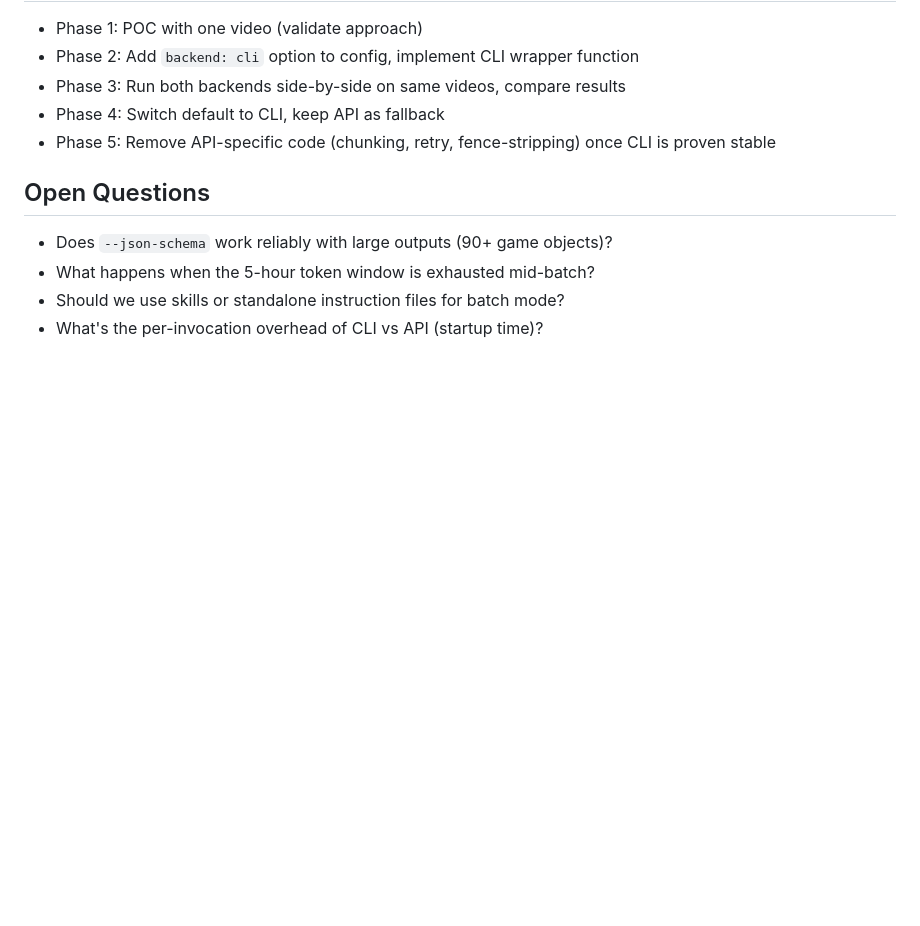
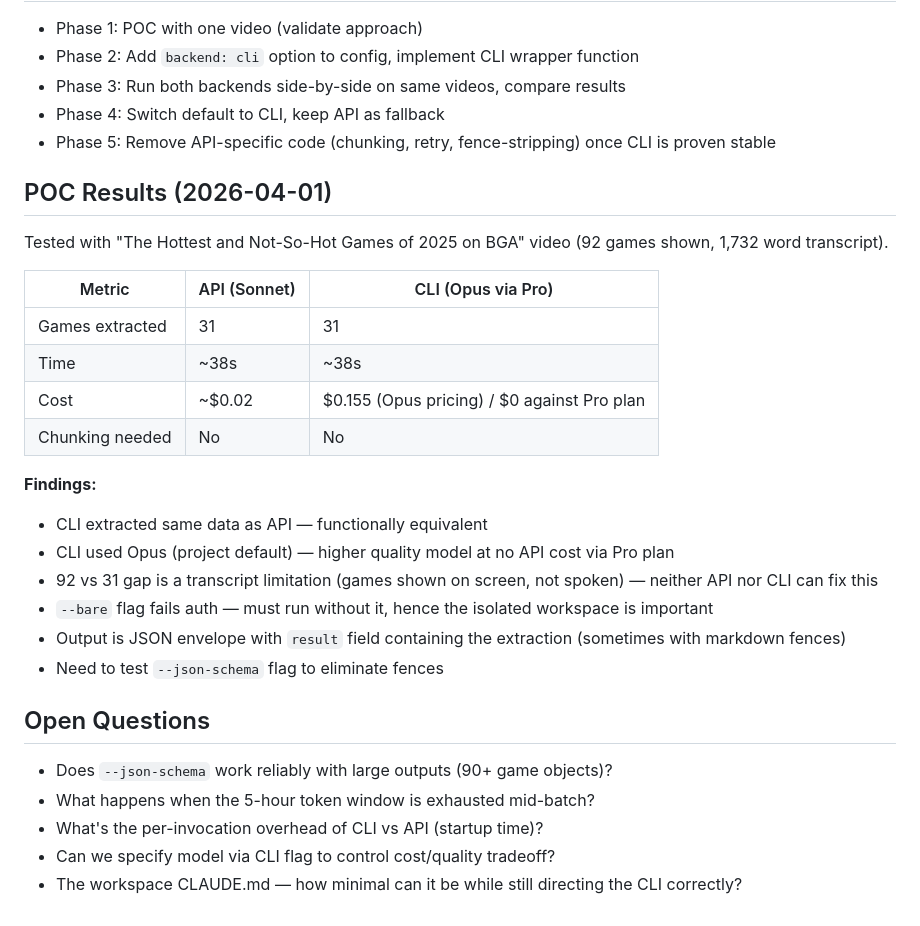
Before and after one commit to deanndraper/digital-board-gamer, a Markdown page: CLI_LLM_MIGRATION.md, the part around one of its changes. Rendered like a GitHub page; blank space fills up the shorter version.

```diff
--- a/CLI_LLM_MIGRATION.md
+++ b/CLI_LLM_MIGRATION.md
@@ -136,8 +152,28 @@ Existing API fields (`model`, `rate_limit_seconds`, etc.) remain for backward co
 - Phase 4: Switch default to CLI, keep API as fallback
 - Phase 5: Remove API-specific code (chunking, retry, fence-stripping) once CLI is proven stable
 
+## POC Results (2026-04-01)
+
+Tested with "The Hottest and Not-So-Hot Games of 2025 on BGA" video (92 games shown, 1,732 word transcript).
+
+| Metric | API (Sonnet) | CLI (Opus via Pro) |
+|--------|-------------|-------------------|
+| Games extracted | 31 | 31 |
+| Time | ~38s | ~38s |
+| Cost | ~$0.02 | $0.155 (Opus pricing) / $0 against Pro plan |
+| Chunking needed | No | No |
+
+**Findings:**
+- CLI extracted same data as API — functionally equivalent
+- CLI used Opus (project default) — higher quality model at no API cost via Pro plan
+- 92 vs 31 gap is a transcript limitation (games shown on screen, not spoken) — neither API nor CLI can fix this
+- `--bare` flag fails auth — must run without it, hence the isolated workspace is important
+- Output is JSON envelope with `result` field containing the extraction (sometimes with markdown fences)
+- Need to test `--json-schema` flag to eliminate fences
+
 ## Open Questions
 - Does `--json-schema` work reliably with large outputs (90+ game objects)?
 - What happens when the 5-hour token window is exhausted mid-batch?
-- Should we use skills or standalone instruction files for batch mode?
 - What's the per-invocation overhead of CLI vs API (startup time)?
+- Can we specify model via CLI flag to control cost/quality tradeoff?
+- The workspace CLAUDE.md — how minimal can it be while still directing the CLI correctly?
```
Also changed, not shown: other parts of CLI_LLM_MIGRATION.md (+29 -13 lines), extraction_instructions.md (added, +43 -0 lines).
